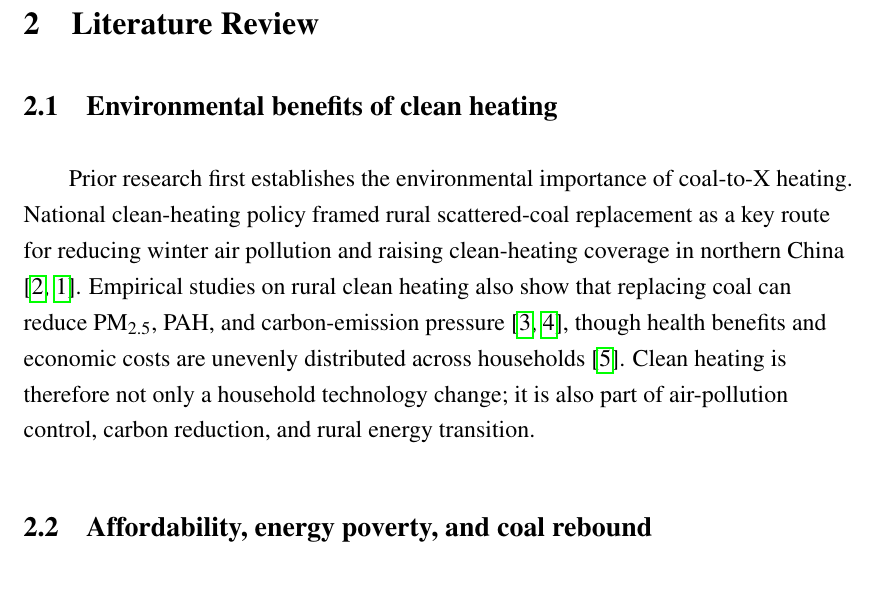
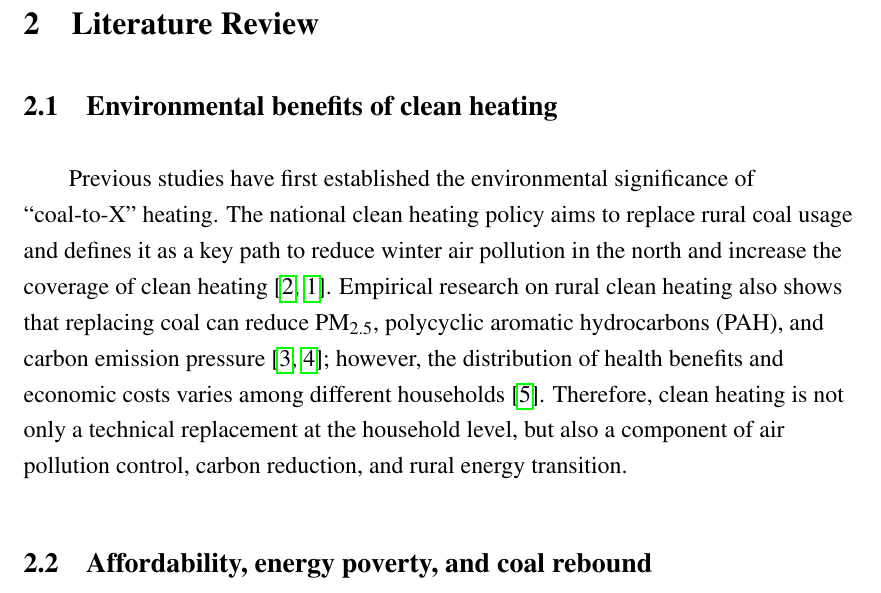
Before and after one commit to bcfd5yh6vk-arch/clean-heating-simulator, a LaTeX paper (paper/main.tex): part of page 5 of 25, cut so that both start at the same text. Compiled offline with pdfLaTeX.

Commit message:
Update Literature Review 2.1 with revised English wording.
Keep the section title and place the existing environmental and equity citations at matching claims.

Co-authored-by: Cursor <cursoragent@cursor.com>

```diff
--- a/paper/main.tex
+++ b/paper/main.tex
@@ -220,7 +220,7 @@ The entire paper is structured as follows: The literature review summarizes the
 
 \subsection{Environmental benefits of clean heating}
 
-Prior research first establishes the environmental importance of coal-to-X heating. National clean-heating policy framed rural scattered-coal replacement as a key route for reducing winter air pollution and raising clean-heating coverage in northern China \cite{ndrc2017plan,li2025scatteredcoal}. Empirical studies on rural clean heating also show that replacing coal can reduce PM\textsubscript{2.5}, PAH, and carbon-emission pressure \cite{liu2025pahs,yuan2025carbon}, though health benefits and economic costs are unevenly distributed across households \cite{zhang2024uneven}. Clean heating is therefore not only a household technology change; it is also part of air-pollution control, carbon reduction, and rural energy transition.
+Previous studies have first established the environmental significance of ``coal-to-X'' heating. The national clean heating policy aims to replace rural coal usage and defines it as a key path to reduce winter air pollution in the north and increase the coverage of clean heating \cite{ndrc2017plan,li2025scatteredcoal}. Empirical research on rural clean heating also shows that replacing coal can reduce PM\textsubscript{2.5}, polycyclic aromatic hydrocarbons (PAH), and carbon emission pressure \cite{liu2025pahs,yuan2025carbon}; however, the distribution of health benefits and economic costs varies among different households \cite{zhang2024uneven}. Therefore, clean heating is not only a technical replacement at the household level, but also a component of air pollution control, carbon reduction, and rural energy transition.
 
 \subsection{Affordability, energy poverty, and coal rebound}
 
```
